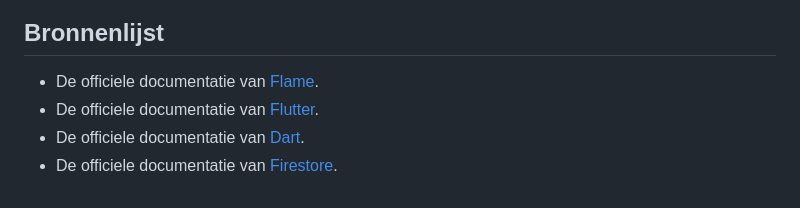
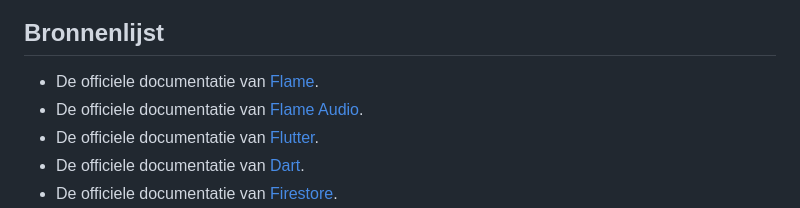
Before and after one commit to GrimeyDS/SlimeFall, a Markdown page: README.md, the part around the change. Drawn GitHub-style.

Commit message:
Add flame audio resource

```diff
--- a/README.md
+++ b/README.md
@@ -63,6 +63,7 @@ project te kunnen uitvoeren:
 
 ## Bronnenlijst
 - De officiele documentatie van [Flame](https://docs.flame-engine.org/latest/).
+- De officiele documentatie van [Flame Audio](https://pub.dev/packages/flame_audio/example).
 - De officiele documentatie van [Flutter](https://docs.flutter.dev/).
 - De officiele documentatie van [Dart](https://dart.dev/guides).
 - De officiele documentatie van [Firestore](https://firebase.google.com/docs/firestore).
```
